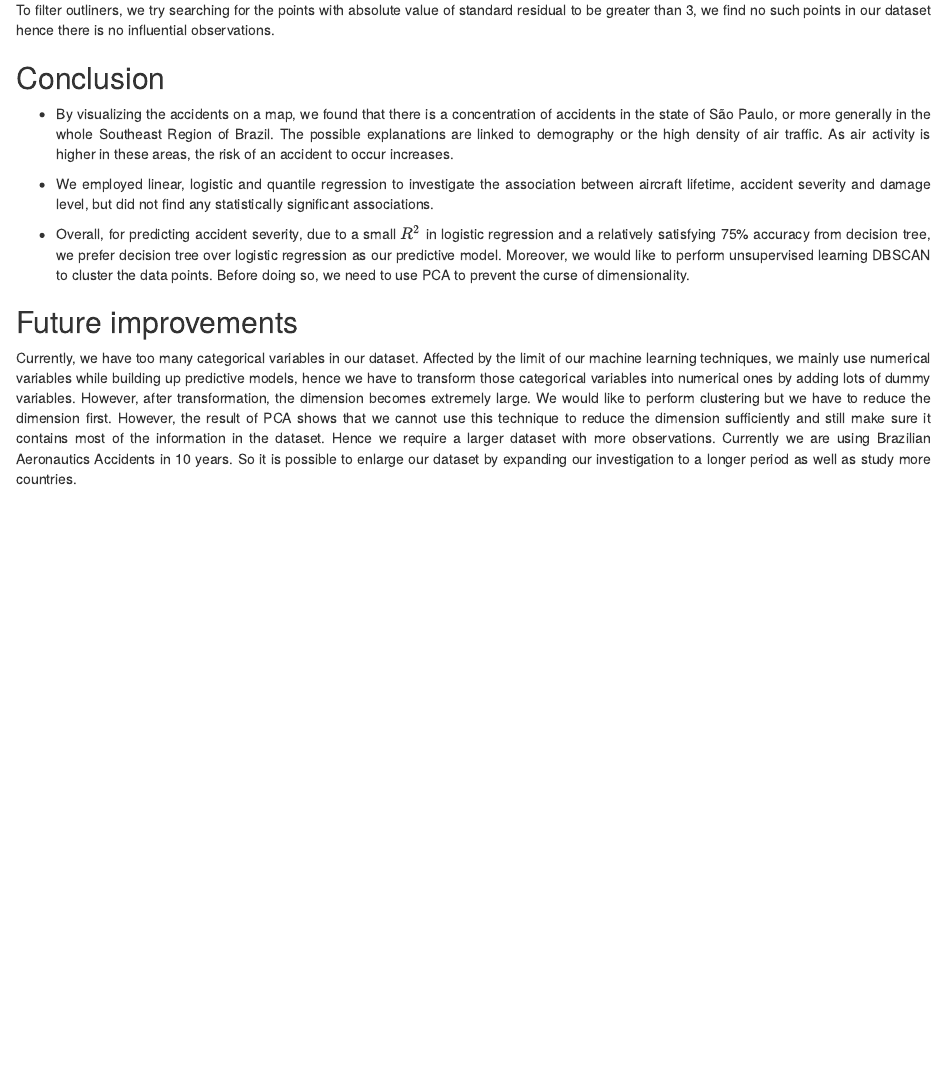
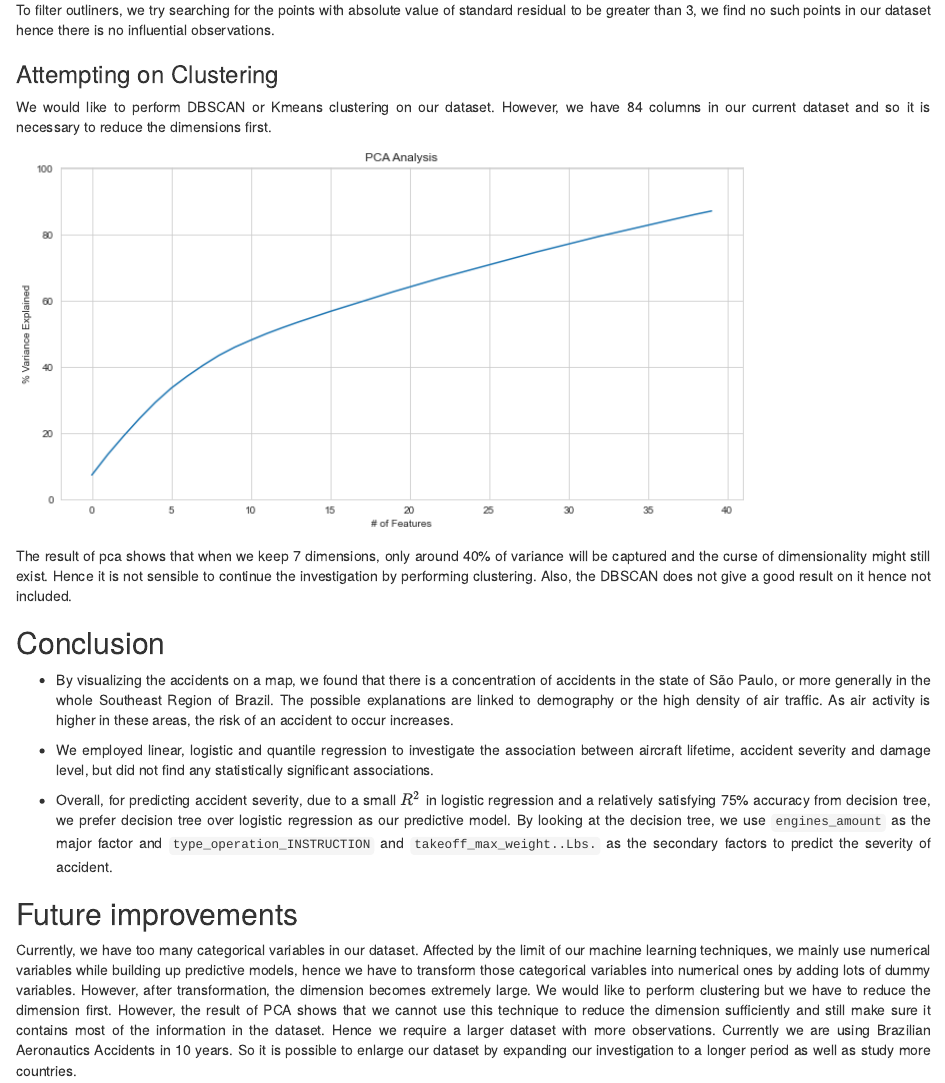
Before and after one commit to seorimpark/MATH517team2-4, an R Markdown document (Report/distill.Rmd): the page in a window 1100 px wide, from 16140 px down. Rendered offline with R 4.5, knitr and Pandoc, with nearby package versions; drawn as R Markdown's standard HTML page in place of the format the file asks for; some code elsewhere in the file could not run offline; a font, style sheet, LaTeX package, included part or bibliography that could not be used is replaced or left out.

Commit message:
update report

```diff
--- a/Report/distill.Rmd
+++ b/Report/distill.Rmd
@@ -679,6 +679,13 @@ ggplot(model.data, aes(index, .std.resid)) +
 
 To filter outliners, we try searching for the points with absolute value of standard residual to be greater than 3, we find no such points in our dataset hence there is no influential observations.
 
+### Attempting on Clustering
+We would like to perform DBSCAN or Kmeans clustering on our dataset. However, we have 84 columns in our current dataset and so it is necessary to reduce the dimensions first.
+
+<img src="pca.png" alt="drawing" width="80%"/>
+
+The result of pca shows that when we keep 7 dimensions, only around 40% of variance will be captured and the curse of dimensionality might still exist. Hence it is not sensible to continue the investigation by performing clustering. Also, the DBSCAN does not give a good result on it hence not included.
+
 
 ## Conclusion
 
@@ -686,7 +693,7 @@ To filter outliners, we try searching for the points with absolute value of stan
 
 - We employed linear, logistic and quantile regression to investigate the association between aircraft lifetime, accident severity and damage level, but did not find any statistically significant associations.
 
-- Overall, for predicting accident severity, due to a small $R^2$ in logistic regression and a relatively satisfying 75% accuracy from decision tree, we prefer decision tree over logistic regression as our predictive model. Moreover, we would like to perform unsupervised learning DBSCAN to cluster the data points. Before doing so, we need to use PCA to prevent the curse of dimensionality.
+- Overall, for predicting accident severity, due to a small $R^2$ in logistic regression and a relatively satisfying 75% accuracy from decision tree, we prefer decision tree over logistic regression as our predictive model. By looking at the decision tree, we use `engines_amount` as the major factor and `type_operation_INSTRUCTION` and `takeoff_max_weight..Lbs.` as the secondary factors to predict the severity of accident.
 
 ## Future improvements
 
```
Also changed, not shown: Report/pca.png (added).
